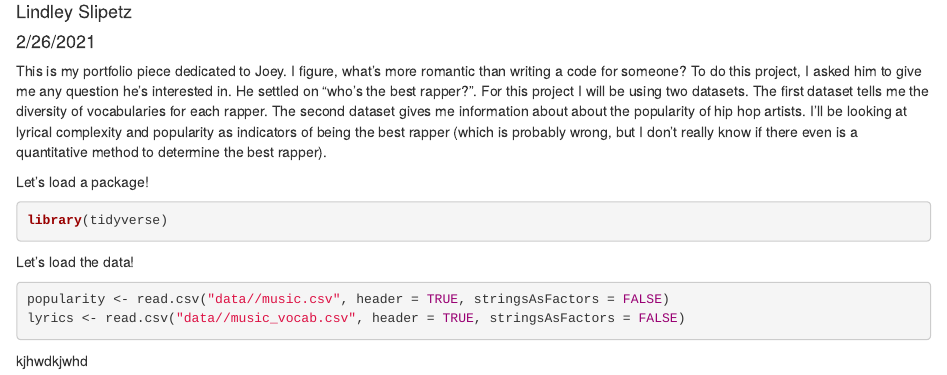
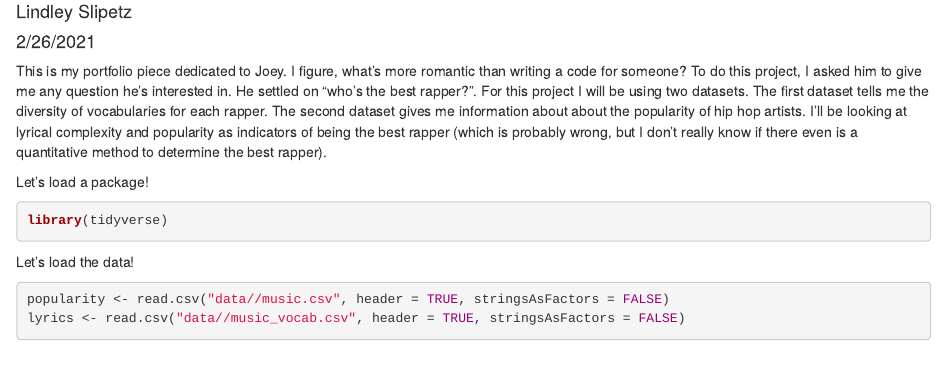
Before and after one commit to sliplr19/Portfolio_4, an R Markdown document (Portfolio_4.Rmd): the page in a window 1100 px wide, from 70 px down. Rendered offline with R 4.5, knitr and Pandoc, with nearby package versions; the code chunks are not run, so their results and figures are left out.

Commit message:
Still trying to push.

````diff
--- a/Portfolio_4.Rmd
+++ b/Portfolio_4.Rmd
@@ -19,4 +19,3 @@ Let's load the data!
 popularity <- read.csv("data//music.csv", header = TRUE, stringsAsFactors = FALSE)
 lyrics <- read.csv("data//music_vocab.csv", header = TRUE, stringsAsFactors = FALSE)
 ```
-kjhwdkjwhd
````
